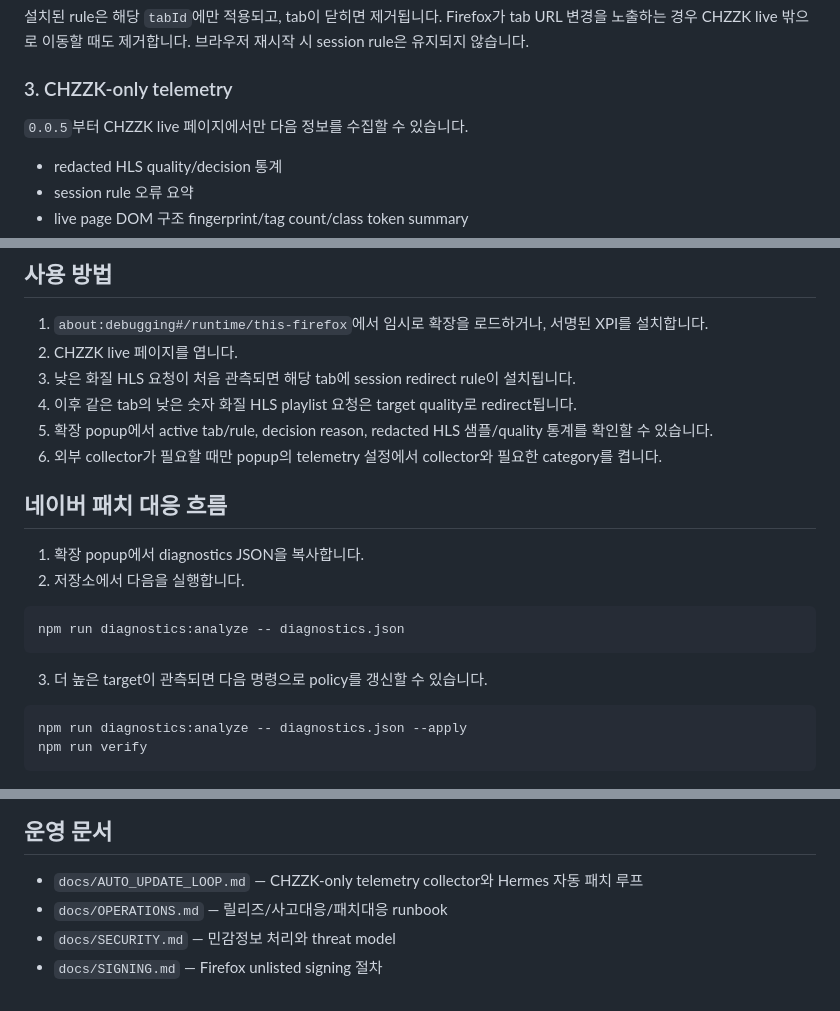
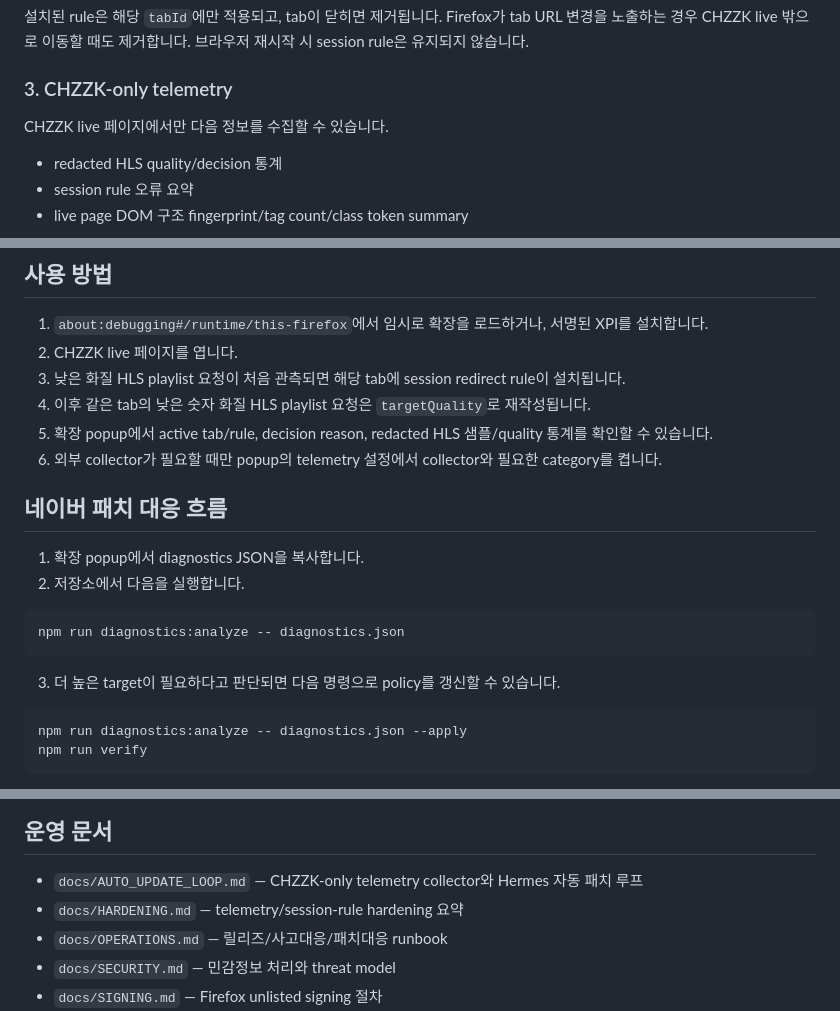
Before and after one commit to solitude0429/CHZZK, a Markdown page: README.md, 3 parts joined by grey strips. Rendered like a GitHub page.

````diff
--- a/README.md
+++ b/README.md
@@ -40,7 +70,7 @@ background runtime은 다음 조건을 모두 만족하는 요청을 관측했
 
 ### 3. CHZZK-only telemetry
 
-`0.0.5`부터 CHZZK live 페이지에서만 다음 정보를 수집할 수 있습니다.
+CHZZK live 페이지에서만 다음 정보를 수집할 수 있습니다.
 
 - redacted HLS quality/decision 통계
 - session rule 오류 요약
@@ -106,8 +136,8 @@ npx web-ext run --source-dir . --firefox-profile /tmp/chzzk-firefox-profile
 
 1. `about:debugging#/runtime/this-firefox`에서 임시로 확장을 로드하거나, 서명된 XPI를 설치합니다.
 2. CHZZK live 페이지를 엽니다.
-3. 낮은 화질 HLS 요청이 처음 관측되면 해당 tab에 session redirect rule이 설치됩니다.
-4. 이후 같은 tab의 낮은 숫자 화질 HLS playlist 요청은 target quality로 redirect됩니다.
+3. 낮은 화질 HLS playlist 요청이 처음 관측되면 해당 tab에 session redirect rule이 설치됩니다.
+4. 이후 같은 tab의 낮은 숫자 화질 HLS playlist 요청은 `targetQuality`로 재작성됩니다.
 5. 확장 popup에서 active tab/rule, decision reason, redacted HLS 샘플/quality 통계를 확인할 수 있습니다.
 6. 외부 collector가 필요할 때만 popup의 telemetry 설정에서 collector와 필요한 category를 켭니다.
 
@@ -120,7 +150,7 @@ npx web-ext run --source-dir . --firefox-profile /tmp/chzzk-firefox-profile
 npm run diagnostics:analyze -- diagnostics.json
 ```
 
-3. 더 높은 target이 관측되면 다음 명령으로 policy를 갱신할 수 있습니다.
+3. 더 높은 target이 필요하다고 판단되면 다음 명령으로 policy를 갱신할 수 있습니다.
 
 ```bash
 npm run diagnostics:analyze -- diagnostics.json --apply
@@ -144,6 +174,7 @@ Firefox Release/Beta에 일반 설치하려면 Mozilla 서명이 필요합니다
 ## 운영 문서
 
 - `docs/AUTO_UPDATE_LOOP.md` — CHZZK-only telemetry collector와 Hermes 자동 패치 루프
+- `docs/HARDENING.md` — telemetry/session-rule hardening 요약
 - `docs/OPERATIONS.md` — 릴리즈/사고대응/패치대응 runbook
 - `docs/SECURITY.md` — 민감정보 처리와 threat model
 - `docs/SIGNING.md` — Firefox unlisted signing 절차
````
Also changed, not shown: other parts of README.md (+39 -9 lines).
